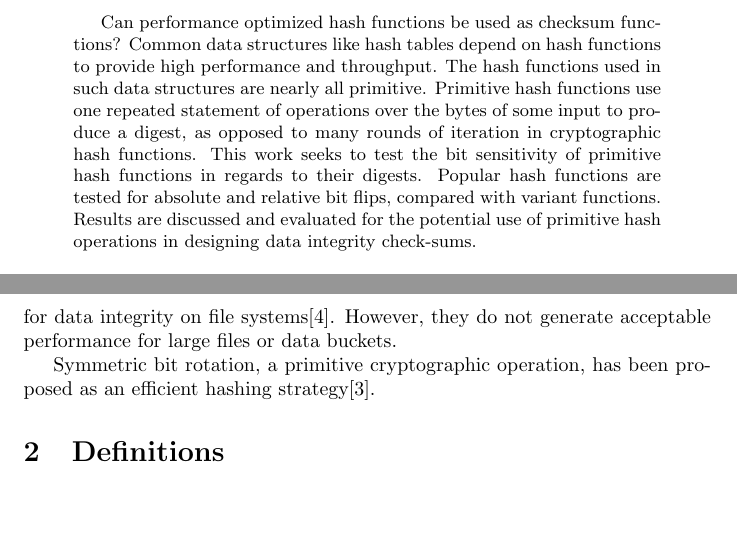
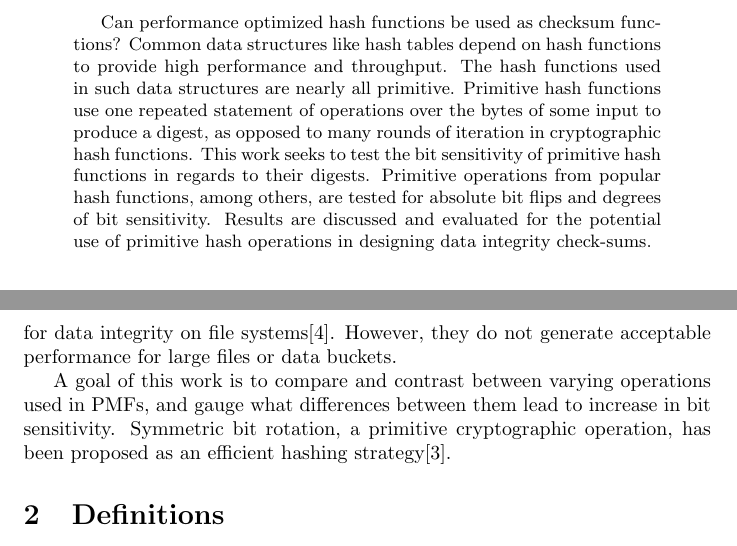
Before and after one commit to jweinst1/Primitive-Hash-Sensitivity-Paper, a LaTeX paper (main.tex): two parts of pages 1 and 2 of 2, joined at a grey line, cut so that both start at the same text, the shorter picture padded with empty space. Compiled offline with pdfLaTeX.

Commit message:
Updates from Overleaf

```diff
--- a/main.tex
+++ b/main.tex
@@ -28,7 +28,7 @@
 \maketitle
 
 \begin{abstract}
-Can performance optimized hash functions be used as checksum functions? Common data structures like hash tables depend on hash functions to provide high performance and throughput. The hash functions used in such data structures are nearly all primitive. Primitive hash functions use one repeated statement of operations over the bytes of some input to produce a digest, as opposed to many rounds of iteration in cryptographic hash functions. This work seeks to test the bit sensitivity of primitive hash functions in regards to their digests. Popular hash functions are tested for absolute and relative bit flips, compared with variant functions. Results are discussed and evaluated for the potential use of primitive hash operations in designing data integrity check-sums.
+Can performance optimized hash functions be used as checksum functions? Common data structures like hash tables depend on hash functions to provide high performance and throughput. The hash functions used in such data structures are nearly all primitive. Primitive hash functions use one repeated statement of operations over the bytes of some input to produce a digest, as opposed to many rounds of iteration in cryptographic hash functions. This work seeks to test the bit sensitivity of primitive hash functions in regards to their digests. Primitive operations from popular hash functions, among others, are tested for absolute bit flips and degrees of bit sensitivity. Results are discussed and evaluated for the potential use of primitive hash operations in designing data integrity check-sums.
 \end{abstract}
 
 \section{Introduction}
@@ -36,7 +36,7 @@ A primitive hash function (PMF) generates digests with fast performance, often u
 
 A motivation for this work is to gauge what effect optimizing a hash function for performance has on it's potential to be used as a checksum function. A checksum function seeks to have a high degree of change between two digests, even if the inputs are very similar, and is often used for large inputs like files. A secure hash function prioritizes for collision resistance, and generally handles smaller inputs. Secure functions can be used to generate check-sums to test for data integrity on file systems\citep{sivathanu2004enhancing}. However, they do not generate acceptable performance for large files or data buckets.
 
-Symmetric bit rotation, a primitive cryptographic operation, has been proposed as an efficient hashing strategy\citep{pieprzyk1999fast}.
+A goal of this work is to compare and contrast between  varying operations used in PMFs, and gauge what differences between them lead to increase in bit sensitivity. Symmetric bit rotation, a primitive cryptographic operation, has been proposed as an efficient hashing strategy\citep{pieprzyk1999fast}.
 
 
 \section{Definitions}
```
